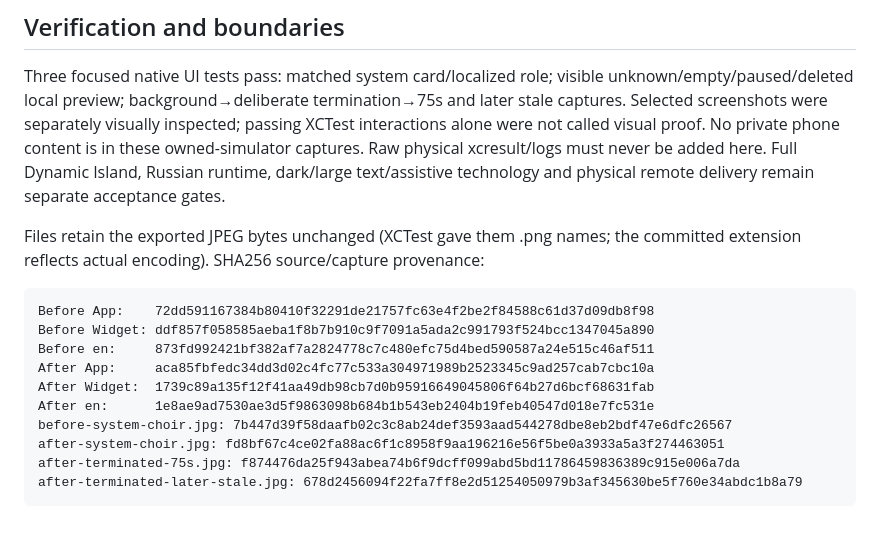
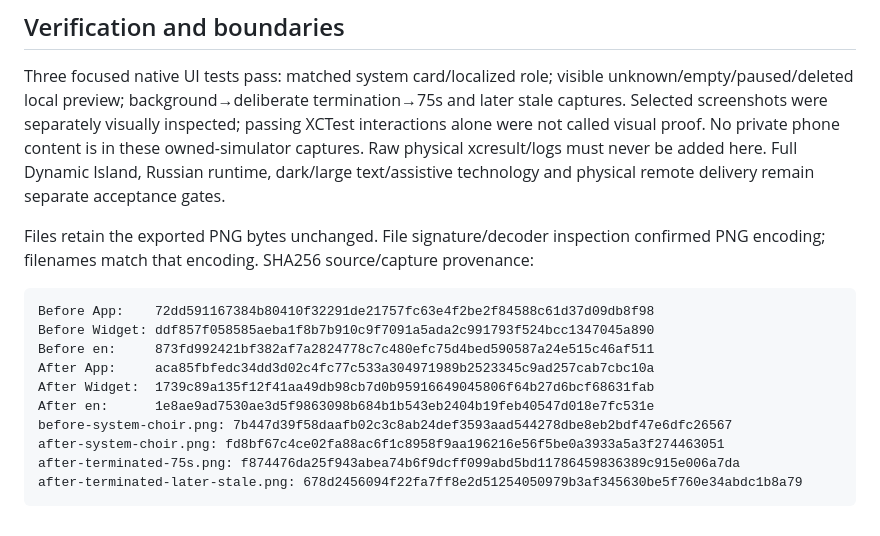
Before and after one commit to mattash/Tarkman-Client, a Markdown page: docs/service-progress-v1-evidence/README.md, the part around one of its changes. Rendered like a GitHub page.

Commit message:
Preserve native PNG capture format in evidence filenames
Co-authored-by: Fr. Mesrop Ash <133799+mattash@users.noreply.github.com>

````diff
--- a/docs/service-progress-v1-evidence/README.md
+++ b/docs/service-progress-v1-evidence/README.md
@@ -70,8 +70,8 @@ content is in these owned-simulator captures. Raw physical xcresult/logs must ne
 be added here. Full Dynamic Island, Russian runtime, dark/large text/assistive
 technology and physical remote delivery remain separate acceptance gates.
 
-Files retain the exported JPEG bytes unchanged (XCTest gave them .png names; the
-committed extension reflects actual encoding). SHA256 source/capture provenance:
+Files retain the exported PNG bytes unchanged. File signature/decoder inspection
+confirmed PNG encoding; filenames match that encoding. SHA256 source/capture provenance:
 
 ```text
 Before App:    72dd591167384b80410f32291de21757fc63e4f2be2f84588c61d37d09db8f98
@@ -80,8 +80,8 @@ Before en:     873fd992421bf382af7a2824778c7c480efc75d4bed590587a24e515c46af511
 After App:     aca85fbfedc34dd3d02c4fc77c533a304971989b2523345c9ad257cab7cbc10a
 After Widget:  1739c89a135f12f41aa49db98cb7d0b95916649045806f64b27d6bcf68631fab
 After en:      1e8ae9ad7530ae3d5f9863098b684b1b543eb2404b19feb40547d018e7fc531e
-before-system-choir.jpg: 7b447d39f58daafb02c3c8ab24def3593aad544278dbe8eb2bdf47e6dfc26567
-after-system-choir.jpg: fd8bf67c4ce02fa88ac6f1c8958f9aa196216e56f5be0a3933a5a3f274463051
-after-terminated-75s.jpg: f874476da25f943abea74b6f9dcff099abd5bd11786459836389c915e006a7da
-after-terminated-later-stale.jpg: 678d2456094f22fa7ff8e2d51254050979b3af345630be5f760e34abdc1b8a79
+before-system-choir.png: 7b447d39f58daafb02c3c8ab24def3593aad544278dbe8eb2bdf47e6dfc26567
+after-system-choir.png: fd8bf67c4ce02fa88ac6f1c8958f9aa196216e56f5be0a3933a5a3f274463051
+after-terminated-75s.png: f874476da25f943abea74b6f9dcff099abd5bd11786459836389c915e006a7da
+after-terminated-later-stale.png: 678d2456094f22fa7ff8e2d51254050979b3af345630be5f760e34abdc1b8a79
 ```
````
Also changed, not shown: other parts of docs/service-progress-v1-evidence/README.md (+4 -4 lines), docs/service-progress-v1-evidence/after-deleted-cleared.png (renamed from docs/service-progress-v1-evidence/after-deleted-cleared.jpg), docs/service-progress-v1-evidence/after-unknown-total.png (renamed from docs/service-progress-v1-evidence/after-unknown-total.jpg), 8 other files.
